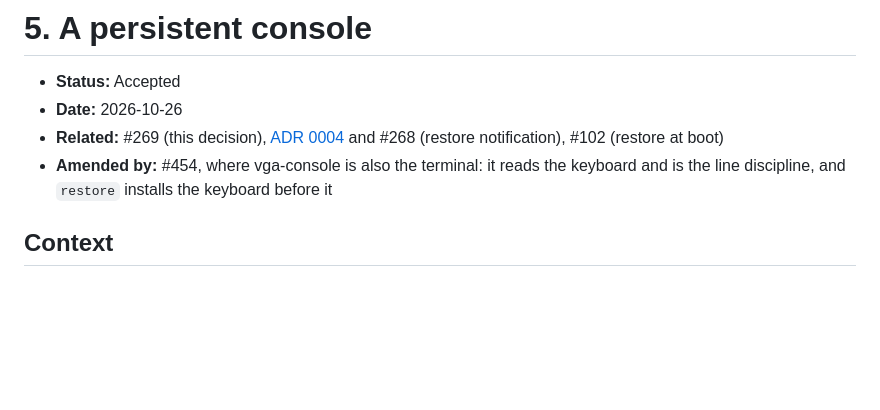
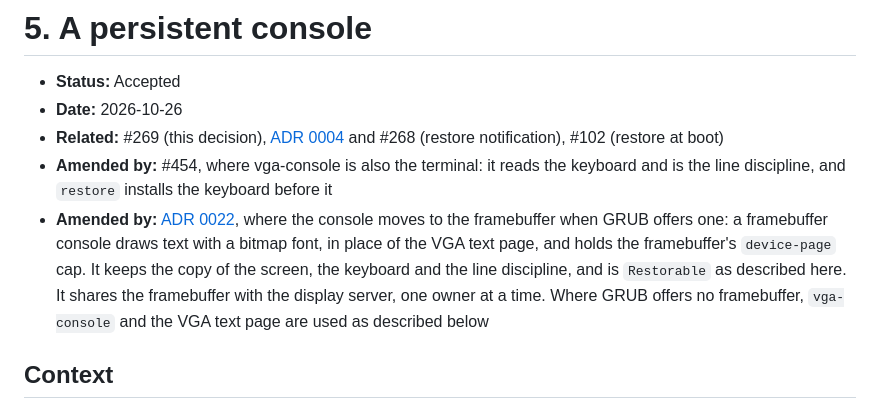
Before and after one commit to blancolioni/rose, a Markdown page: doc/adr/0005-persistent-console.md, the part around the change. Rendered like a GitHub page; blank space fills up the shorter version.

```diff
--- a/doc/adr/0005-persistent-console.md
+++ b/doc/adr/0005-persistent-console.md
@@ -4,6 +4,7 @@
 - **Date:** 2026-10-26
 - **Related:** #269 (this decision), [ADR 0004](0004-restore-notification.md) and #268 (restore notification), #102 (restore at boot)
 - **Amended by:** #454, where vga-console is also the terminal: it reads the keyboard and is the line discipline, and `restore` installs the keyboard before it
+- **Amended by:** [ADR 0022](0022-display-server.md), where the console moves to the framebuffer when GRUB offers one: a framebuffer console draws text with a bitmap font, in place of the VGA text page, and holds the framebuffer's `device-page` cap. It keeps the copy of the screen, the keyboard and the line discipline, and is `Restorable` as described here. It shares the framebuffer with the display server, one owner at a time. Where GRUB offers no framebuffer, `vga-console` and the VGA text page are used as described below
 
 ## Context
 
```
Also changed, not shown: doc/adr/0022-display-server.md (+18 -4 lines).
